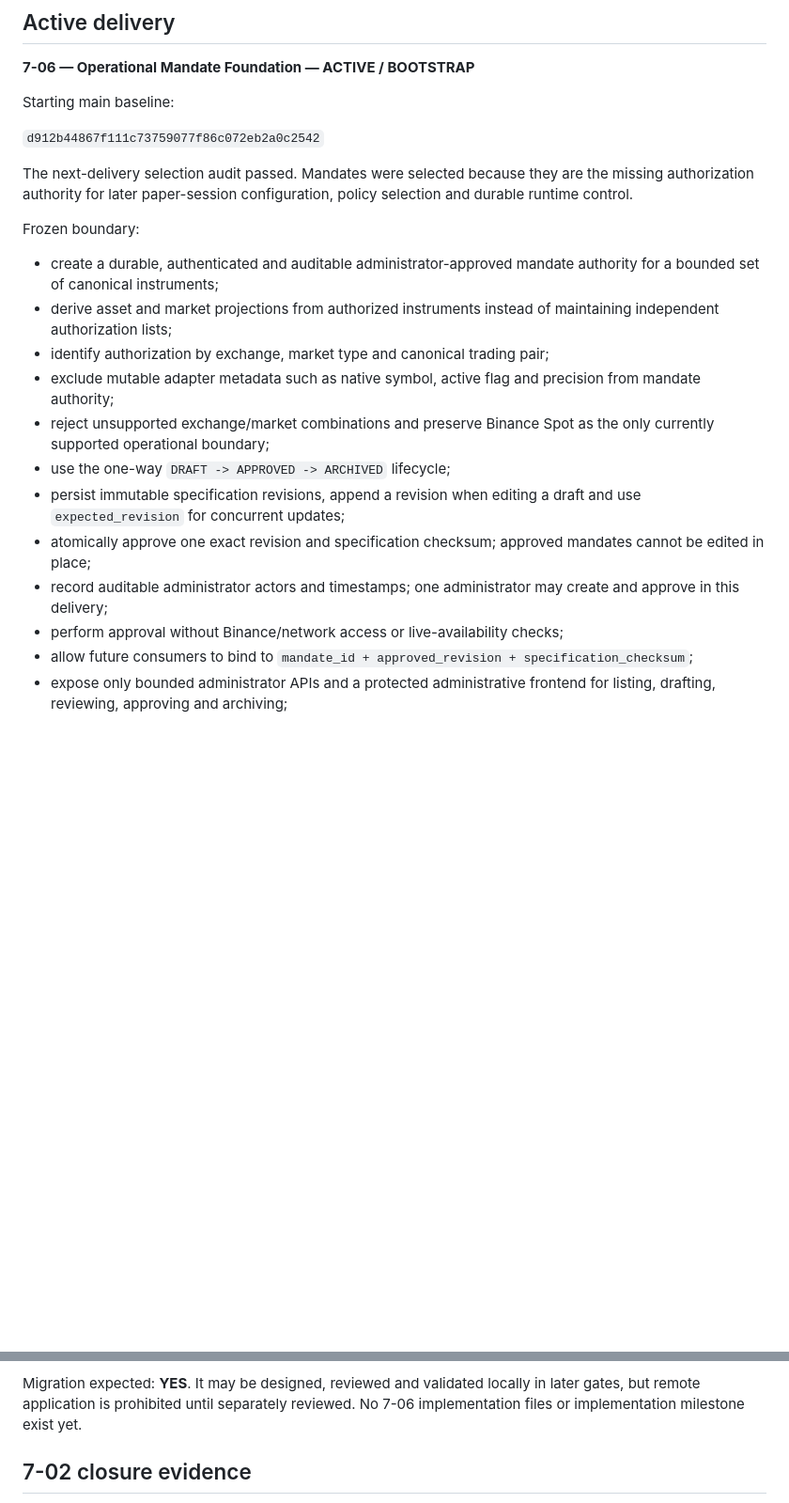
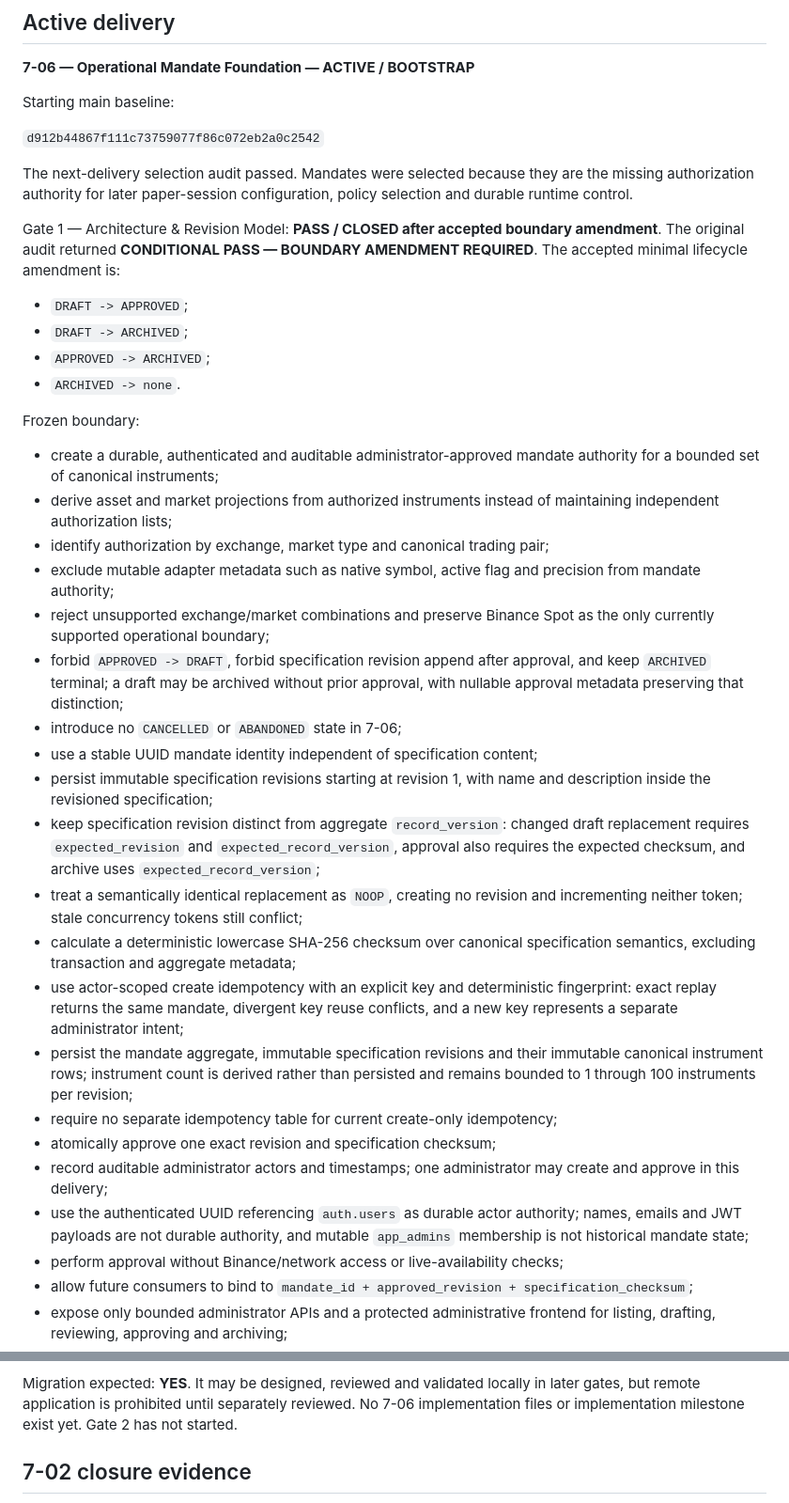
Before and after one commit to LuanFazolimMurolo/ADT, a Markdown page: docs/CHAT_CONTINUITY.md, 2 parts joined by grey strips. Shown at 94% size. Drawn GitHub-style; blank space fills up the shorter version.

```diff
--- a/docs/CHAT_CONTINUITY.md
+++ b/docs/CHAT_CONTINUITY.md
@@ -55,6 +55,15 @@ The next-delivery selection audit passed. Mandates were selected because they
 are the missing authorization authority for later paper-session configuration,
 policy selection and durable runtime control.
 
+Gate 1 — Architecture & Revision Model: **PASS / CLOSED after accepted boundary
+amendment**. The original audit returned **CONDITIONAL PASS — BOUNDARY AMENDMENT
+REQUIRED**. The accepted minimal lifecycle amendment is:
+
+- `DRAFT -> APPROVED`;
+- `DRAFT -> ARCHIVED`;
+- `APPROVED -> ARCHIVED`;
+- `ARCHIVED -> none`.
+
 Frozen boundary:
 
 - create a durable, authenticated and auditable administrator-approved mandate
@@ -66,13 +75,34 @@ Frozen boundary:
   precision from mandate authority;
 - reject unsupported exchange/market combinations and preserve Binance Spot as
   the only currently supported operational boundary;
-- use the one-way `DRAFT -> APPROVED -> ARCHIVED` lifecycle;
-- persist immutable specification revisions, append a revision when editing a
-  draft and use `expected_revision` for concurrent updates;
-- atomically approve one exact revision and specification checksum; approved
-  mandates cannot be edited in place;
+- forbid `APPROVED -> DRAFT`, forbid specification revision append after
+  approval, and keep `ARCHIVED` terminal; a draft may be archived without prior
+  approval, with nullable approval metadata preserving that distinction;
+- introduce no `CANCELLED` or `ABANDONED` state in 7-06;
+- use a stable UUID mandate identity independent of specification content;
+- persist immutable specification revisions starting at revision 1, with name
+  and description inside the revisioned specification;
+- keep specification revision distinct from aggregate `record_version`:
+  changed draft replacement requires `expected_revision` and
+  `expected_record_version`, approval also requires the expected checksum, and
+  archive uses `expected_record_version`;
+- treat a semantically identical replacement as `NOOP`, creating no revision
+  and incrementing neither token; stale concurrency tokens still conflict;
+- calculate a deterministic lowercase SHA-256 checksum over canonical
+  specification semantics, excluding transaction and aggregate metadata;
+- use actor-scoped create idempotency with an explicit key and deterministic
+  fingerprint: exact replay returns the same mandate, divergent key reuse
+  conflicts, and a new key represents a separate administrator intent;
+- persist the mandate aggregate, immutable specification revisions and their
+  immutable canonical instrument rows; instrument count is derived rather than
+  persisted and remains bounded to 1 through 100 instruments per revision;
+- require no separate idempotency table for current create-only idempotency;
+- atomically approve one exact revision and specification checksum;
 - record auditable administrator actors and timestamps; one administrator may
   create and approve in this delivery;
+- use the authenticated UUID referencing `auth.users` as durable actor
+  authority; names, emails and JWT payloads are not durable authority, and
+  mutable `app_admins` membership is not historical mandate state;
 - perform approval without Binance/network access or live-availability checks;
 - allow future consumers to bind to `mandate_id + approved_revision +
   specification_checksum`;
@@ -95,7 +125,8 @@ Telegram; SaaS; deployment expansion; and real-capital execution.
 
 Migration expected: **YES**. It may be designed, reviewed and validated locally
 in later gates, but remote application is prohibited until separately reviewed.
-No 7-06 implementation files or implementation milestone exist yet.
+No 7-06 implementation files or implementation milestone exist yet. Gate 2 has
+not started.
 
 ## 7-02 closure evidence
 
```
Also changed, not shown: docs/ROADMAP.md (+47 -8 lines).
